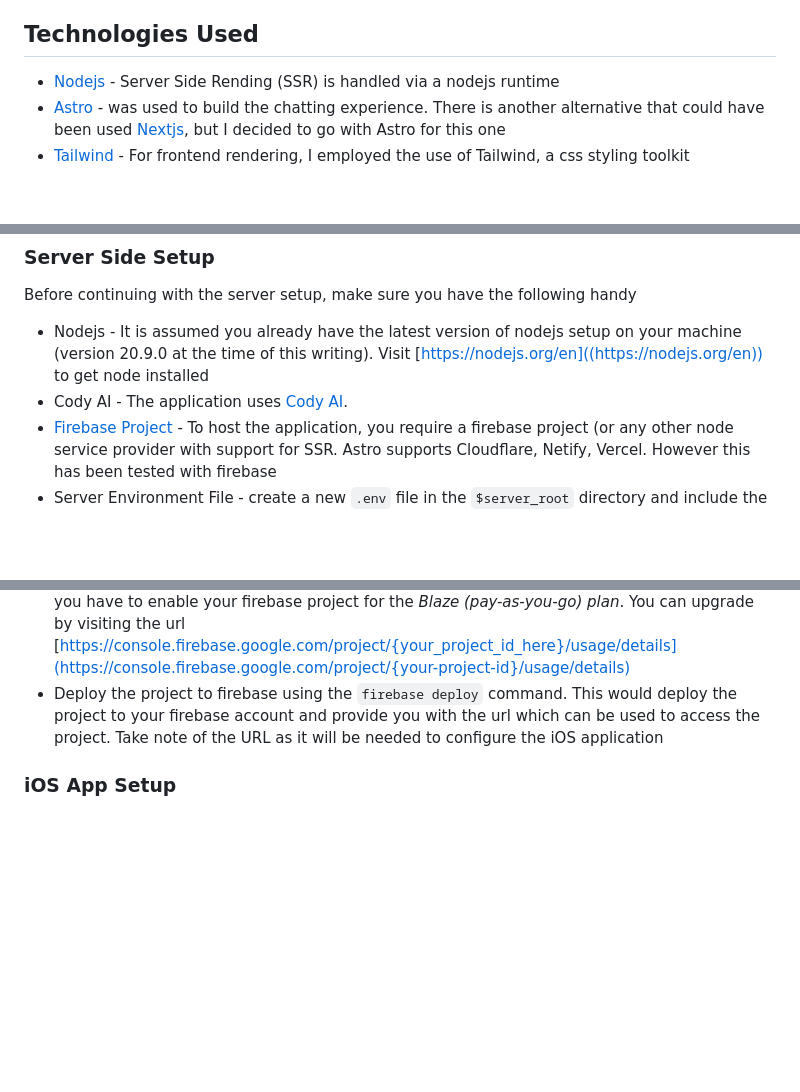
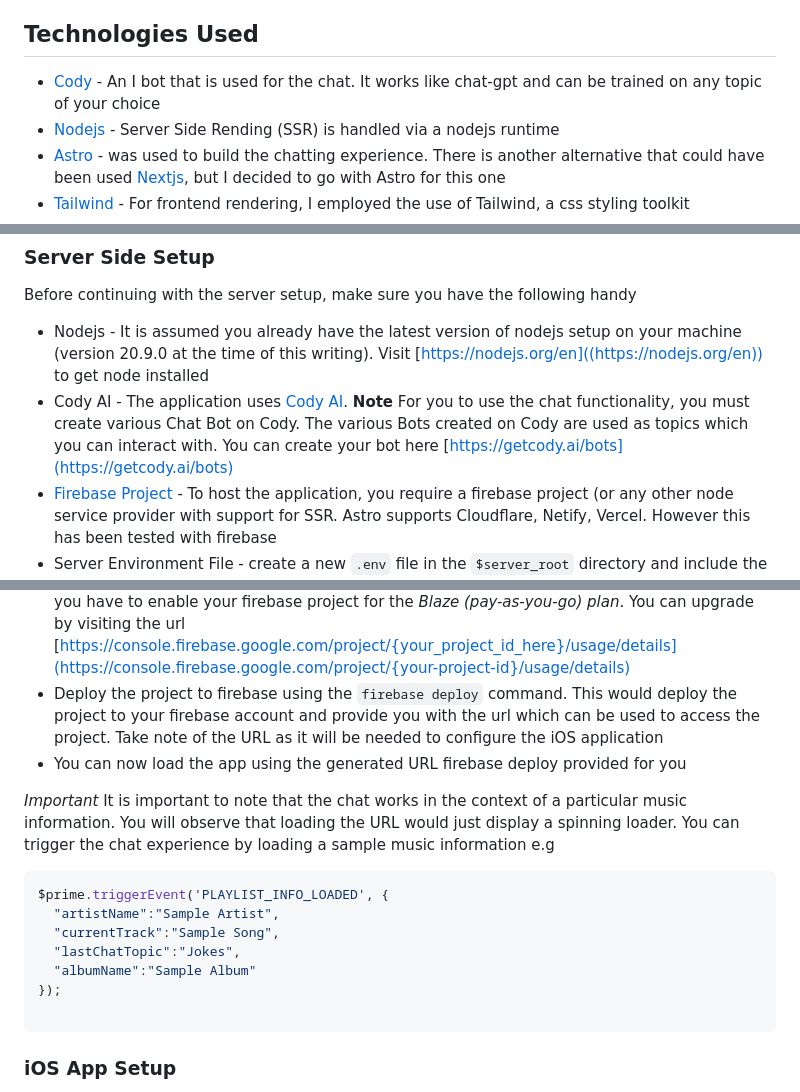
Before and after one commit to kembene-nkem/bot-conversation, a Markdown page: README.md, 3 parts joined by grey strips. Rendered like a GitHub page; blank space fills up the shorter version.

Commit message:
Update readme document

````diff
--- a/README.md
+++ b/README.md
@@ -8,6 +8,7 @@ Server side deployment of the project has been testing using Firebase hosting (w
 
 ## Technologies Used
 
+- [Cody](https://getcody.ai) - An I bot that is used for the chat. It works like chat-gpt and can be trained on any topic of your choice
 - [Nodejs](https://nodejs.org/en) - Server Side Rending (SSR) is handled via a nodejs runtime
 - [Astro](https://astro.build/) - was used to build the chatting experience. There is another alternative that could have been used [Nextjs](https://nextjs.org/), but I decided to go with Astro for this one
 - [Tailwind](https://tailwindcss.com/) - For frontend rendering, I employed the use of Tailwind, a css styling toolkit
@@ -20,7 +21,7 @@ To setup the project you need to first install the nodejs dependencies and then
 ### Server Side Setup
 Before continuing with the server setup, make sure you have the following handy
 - Nodejs - It is assumed you already have the latest version of nodejs setup on your machine (version 20.9.0 at the time of this writing). Visit [https://nodejs.org/en]((https://nodejs.org/en)) to get node installed
-- Cody AI - The application uses [Cody AI](https://getcody.ai/).
+- Cody AI - The application uses [Cody AI](https://getcody.ai/). **Note** For you to use the chat functionality, you must create various Chat Bot on Cody. The various Bots created on Cody are used as topics which you can interact with. You can create your bot here [https://getcody.ai/bots](https://getcody.ai/bots)
 - [Firebase Project](https://console.firebase.google.com/) - To host the application, you require a firebase project (or any other node service provider with support for SSR. Astro supports Cloudflare, Netify, Vercel. However this has been tested with firebase
 - Server Environment File - create a new  `.env` file in the `$server_root` directory and include the following content in that file
 ```bash
@@ -50,6 +51,20 @@ After installing the firebase cli follow the steps below to setup your project f
 - Enable the firebase webframeworks feature `firebase experiments:enable webframeworks`
 - Open the file `$server_root/.firebaserc` and change the project id (i.e *projects.default*) to your own firebase project ID. **Note** because this project uses webframework (i.e Firebase functions) you have to enable your firebase project for the *Blaze (pay-as-you-go) plan*. You can upgrade by visiting the url [https://console.firebase.google.com/project/{your_project_id_here}/usage/details](https://console.firebase.google.com/project/{your-project-id}/usage/details)
 - Deploy the project to firebase using the `firebase deploy` command. This would deploy the project to your firebase account and provide you with the url which can be used to access the project. Take note of the URL as it will be needed to configure the iOS application
+- You can now load the app using the generated URL firebase deploy provided for you
+
+*Important*
+It is important to note that the chat works in the context of a particular music information. You will observe that loading the URL would just display a spinning loader. You can trigger the chat experience by loading a sample music information e.g
+
+```javascript
+$prime.triggerEvent('PLAYLIST_INFO_LOADED', {
+  "artistName":"Sample Artist",
+  "currentTrack":"Sample Song",
+  "lastChatTopic":"Jokes",
+  "albumName":"Sample Album"
+});
+
+```
 
 ### iOS App Setup
 To setup the iOS application, we need to provide the URL generated by firebase deploy for xcode to use. To do this, follow the steps below
````
